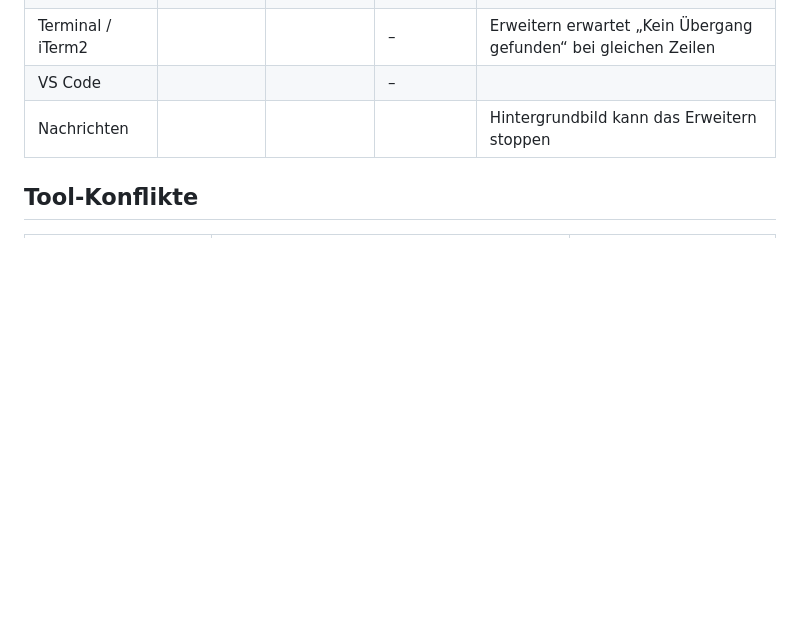
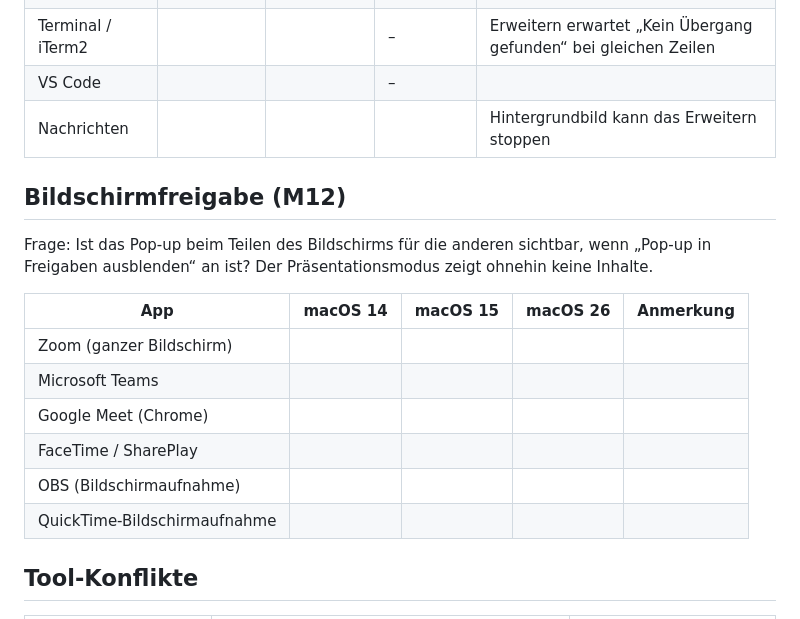
Before and after one commit to Luio111/Test-1, a Markdown page: CopyPal/Docs/Kompatibilitaet.md, the part around the change. Drawn GitHub-style; blank space fills up the shorter version.

Commit message:
Docs: screen sharing table for the M12 hand test
Co-Authored-By: Claude Opus 5.5 <noreply@anthropic.com>
Claude-Session: https://claude.ai/code/session_018hysQeRouYtmLet73ZSmRc

```diff
--- a/CopyPal/Docs/Kompatibilitaet.md
+++ b/CopyPal/Docs/Kompatibilitaet.md
@@ -78,6 +78,19 @@ Runden laut ROADMAP §4.3: M1 (Gruppe A: Tippen, Halten, Fokus) · M4 (Gruppe A
 | VS Code | | | – | |
 | Nachrichten | | | | Hintergrundbild kann das Erweitern stoppen |
 
+## Bildschirmfreigabe (M12)
+
+Frage: Ist das Pop-up beim Teilen des Bildschirms für die anderen sichtbar, wenn „Pop-up in Freigaben ausblenden“ an ist? Der Präsentationsmodus zeigt ohnehin keine Inhalte.
+
+| App | macOS 14 | macOS 15 | macOS 26 | Anmerkung |
+|---|---|---|---|---|
+| Zoom (ganzer Bildschirm) | | | | |
+| Microsoft Teams | | | | |
+| Google Meet (Chrome) | | | | |
+| FaceTime / SharePlay | | | | |
+| OBS (Bildschirmaufnahme) | | | | |
+| QuickTime-Bildschirmaufnahme | | | | |
+
 ## Tool-Konflikte
 
 | Tool | Verhalten | Umgehung |
```
